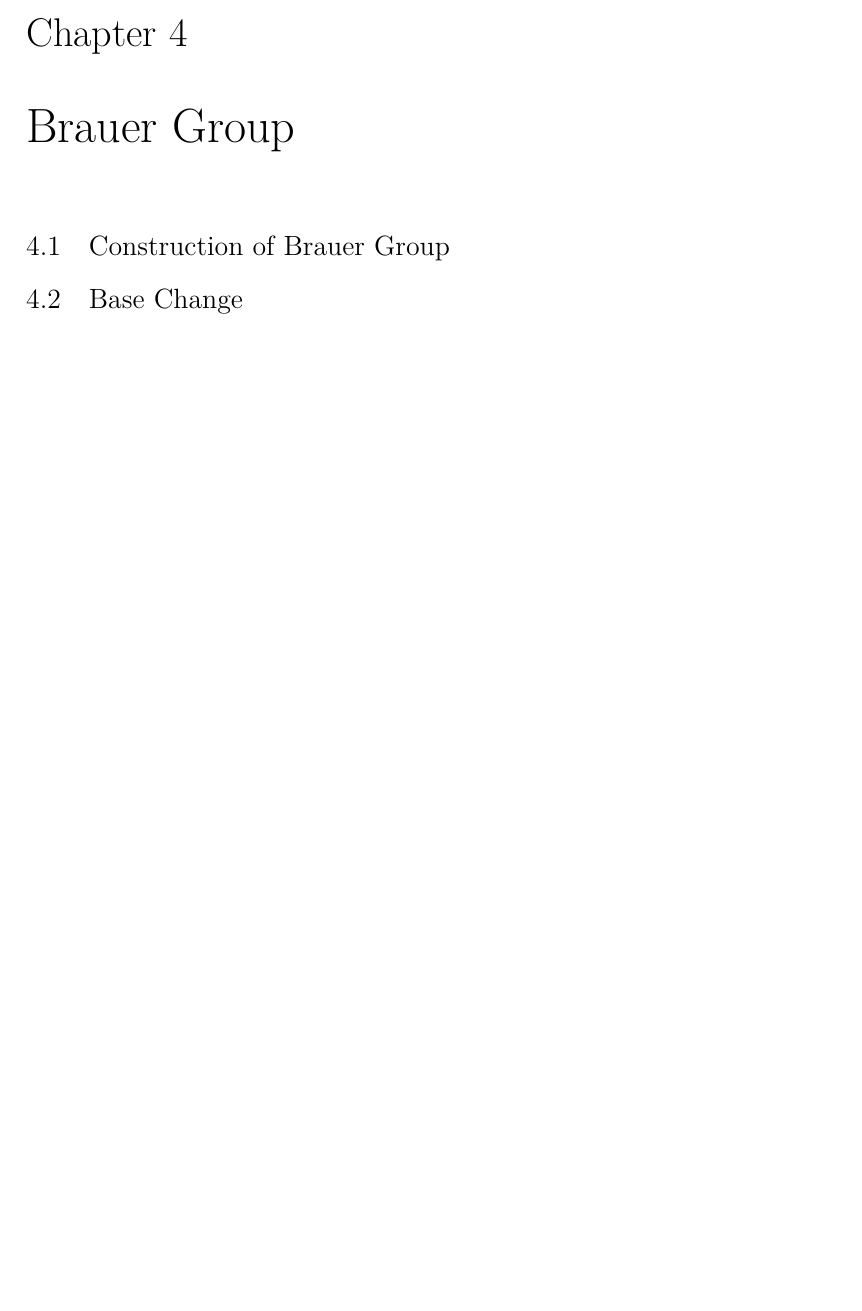
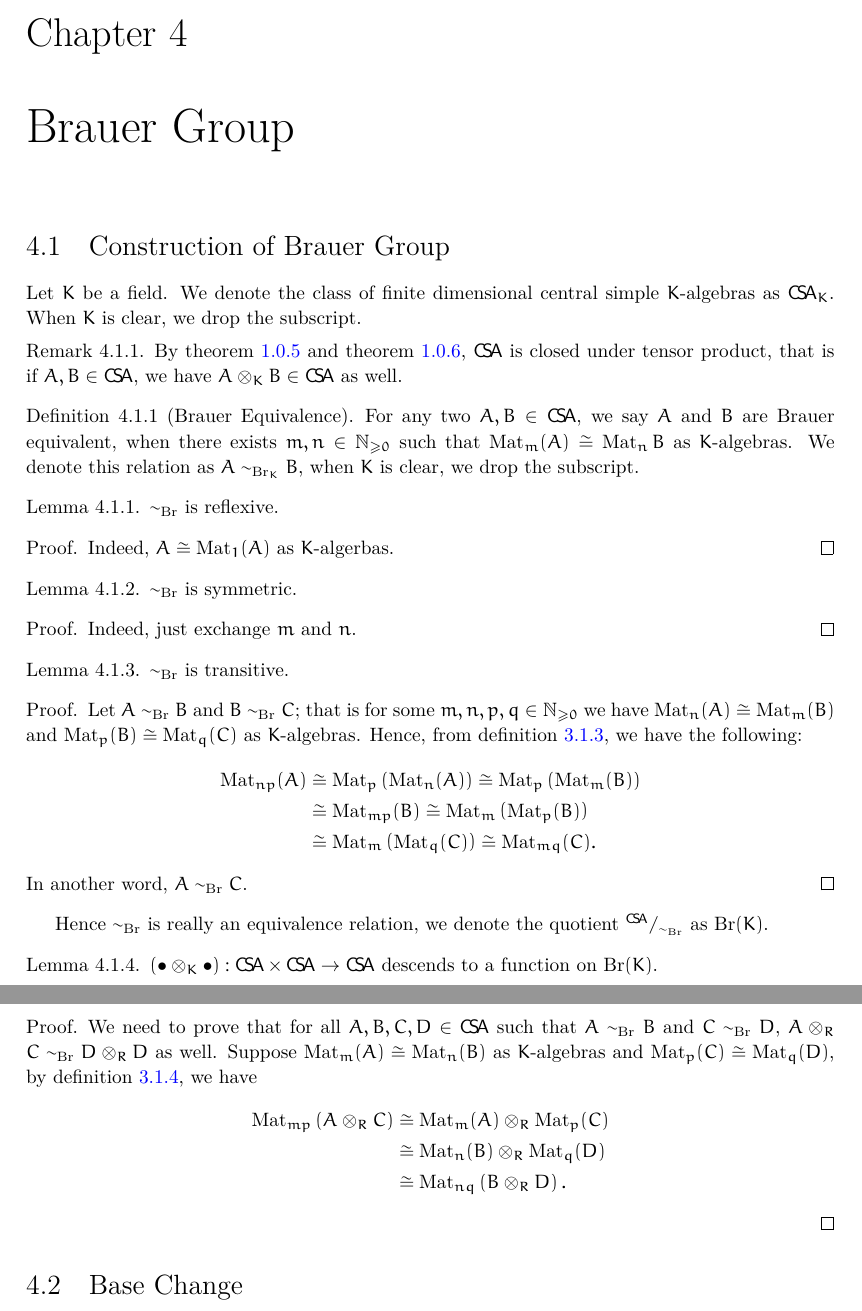
Before and after one commit to crosedev/BrauerGroup, a LaTeX document (blueprint/src/print.tex, which reads blueprint/src/content/brauer-group.tex, blueprint/src/macros/common.tex): part of page 16 of 16 before the commit and two parts of pages 16 and 17 of 17 after it, the two joined at a grey line, cut so that both start at the same text, the shorter picture padded with empty space. Compiled offline with XeLaTeX.

Commit message:
a bit more

```diff
--- a/blueprint/src/content/brauer-group.tex
+++ b/blueprint/src/content/brauer-group.tex
@@ -1,6 +1,70 @@
 \chapter{Brauer Group}\label{cha:brauer-group}
 
 \section{Construction of Brauer Group}
+Let $K$ be a field. We denote the class of finite dimensional central simple $K$-algebras as $\CSA_{K}$. When $K$ is clear, we drop the subscript.
+
+\begin{remark}
+  By~\cref{lem:tensor-central} and~\cref{thm:tensor-csa}, $\CSA$ is closed under tensor product, that is if $A, B\in\CSA$, we have $A\otimes_{K} B\in\CSA$ as well.
+\end{remark}
+
+\begin{definition}[Brauer Equivalence]
+  For any two $A, B\in\CSA$, we say $A$ and $B$ are Brauer equivalent, when there exists $m, n \in \mathbb{N}_{\ge0}$ such that $\Mat_{m}(A)\cong \Mat_{n}B$ as $K$-algebras. We denote this relation as $A\sim_{\Br_{K}} B$, when $K$ is clear, we drop the subscript.
+\end{definition}
+
+\begin{lemma}
+  $\sim_{\Br}$ is reflexive.
+  \leanok
+  \lean{IsBrauerEquivalent.refl}
+\end{lemma}
+\begin{proof}
+  Indeed, $A \cong \Mat_{1}(A)$ as $K$-algerbas.
+\end{proof}
+
+\begin{lemma}
+  $\sim_{\Br}$ is symmetric.
+  \leanok
+  \lean{IsBrauerEquivalent.symm}
+\end{lemma}
+\begin{proof}
+  Indeed, just exchange $m$ and $n$.
+\end{proof}
+
+\begin{lemma}
+  $\sim_{\Br}$ is transitive.
+  \leanok
+  \lean{IsBrauerEquivalent.trans}
+\end{lemma}
+\begin{proof}
+  Let $A\sim_{\Br}B$ and $B\sim_{\Br}C$; that is for some $m,n,p, q\in\mathbb{N}_{\ge0}$ we have $\Mat_{n}(A)\cong\Mat_{m}(B)$ and $\Mat_{p}(B)\cong \Mat_{q}(C)$ as $K$-algebras. Hence, from~\cref{con:matrix-matrix}, we have the following:
+  \[
+    \begin{aligned}
+      \Mat_{np}(A)&\cong \Mat_{p}\left(\Mat_{n}(A)\right)\cong\Mat_{p}\left(\Mat_{m}(B)\right)\\
+                  &\cong\Mat_{mp}(B)\cong\Mat_{m}\left(\Mat_{p}(B)\right)\\
+      &\cong\Mat_{m}\left(\Mat_{q}(C)\right)\cong\Mat_{mq}(C).
+    \end{aligned}
+  \]
+  In another word, $A\sim_{\Br}C$.
+\end{proof}
+
+Hence $\sim_{\Br}$ is really an equivalence relation, we denote the quotient ${}^{\CSA}/_{\sim_{\Br}}$ as $\Br(K)$.
+
+\begin{lemma}\label{lem:br-mul-wd}
+  $(\bullet\otimes_{K}\bullet):\CSA\times\CSA \to \CSA$ descends to a function on $\Br(K)$.
+  \leanok
+  \lean{BrauerGroup.eqv_tensor_eqv}
+\end{lemma}
+\begin{proof}
+  We need to prove that for all $A, B, C, D \in \CSA$ such that $A\sim_{\Br} B$ and $C\sim_{\Br}D$, $A\otimes_{R}C \sim_{\Br} D\otimes_{R}D$ as well.
+  Suppose $\Mat_{m}(A)\cong \Mat_{n}(B)$ as $K$-algebras and $\Mat_{p}(C)\cong\Mat_{q}(D)$, by~\cref{con:matrix-tensor-matrix}, we have
+  \[
+    \begin{aligned}
+      \Mat_{mp}\left(A\otimes_{R} C\right)&\cong \Mat_{m}(A)\otimes_{R}\Mat_{p}(C) \\
+                                          &\cong \Mat_{n}(B)\otimes_{R}\Mat_{q}(D)\\
+      &\cong \Mat_{nq}\left(B\otimes_{R}D\right).
+    \end{aligned}
+  \]
+
+\end{proof}
 
 \section{Base Change}
 
--- a/blueprint/src/macros/common.tex
+++ b/blueprint/src/macros/common.tex
@@ -16,11 +16,16 @@
 
 \DeclareMathOperator{\Mat}{Mat}
 \DeclareMathOperator{\End}{End}
+\DeclareMathOperator{\CSA}{\mathsf{C}\!\mathsf{S}\!\mathsf{A}}
+
+\DeclareMathOperator{\Br}{Br}
 
 \DeclareMathOperator{\MOD}{\mathfrak{Mod}}
 
 \DeclareMathOperator{\range}{range}
 \DeclareMathOperator{\im}{im}
+
+\DeclareMathOperator{\diag}{diag}
 
 \newcommand{\opp}{\mathsf{opp}}
 
```
Also changed, not shown: blueprint/src/content/central_simple.tex (+7 -0 lines), blueprint/src/content/unclassified.tex (+29 -4 lines), 1 other file.
